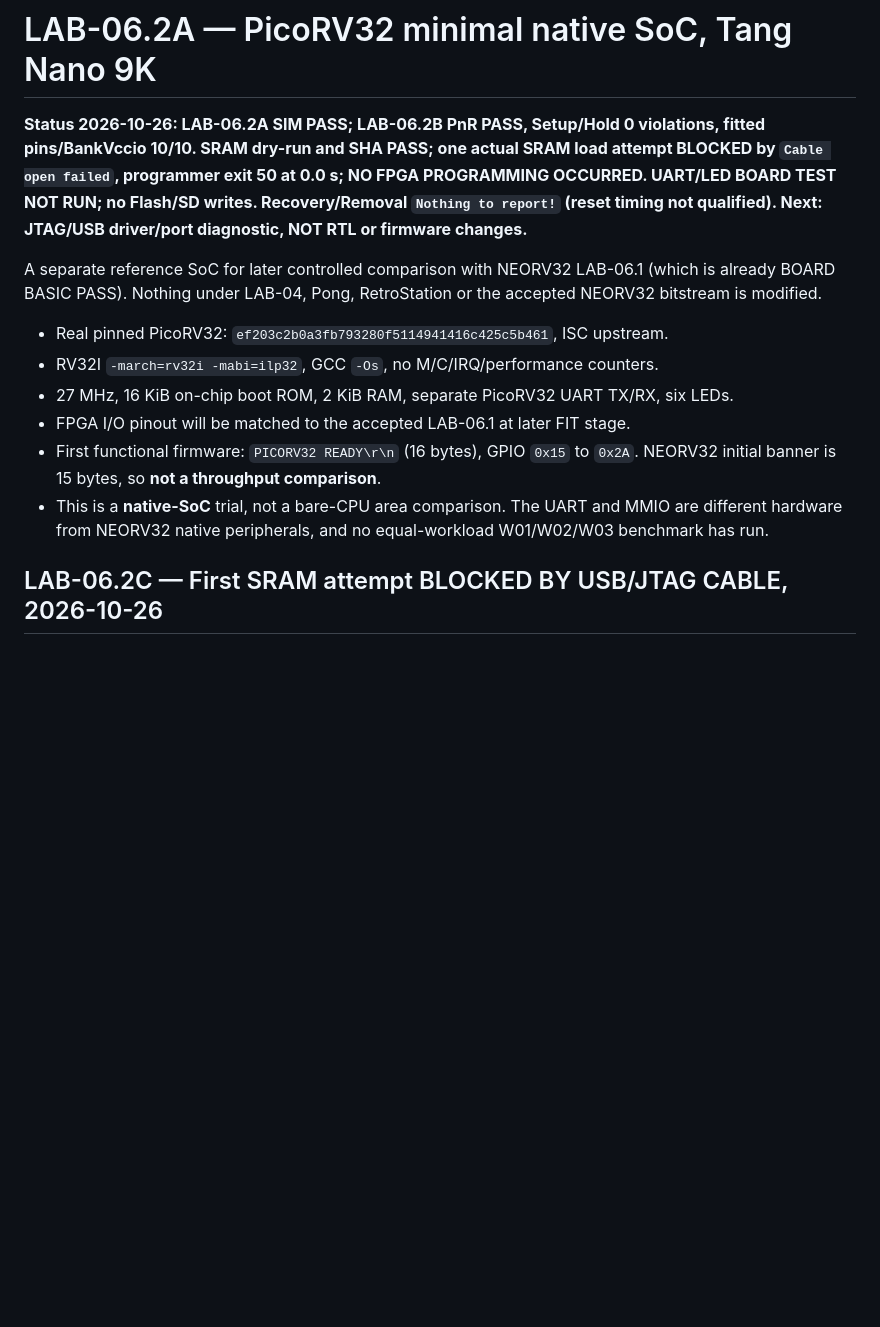
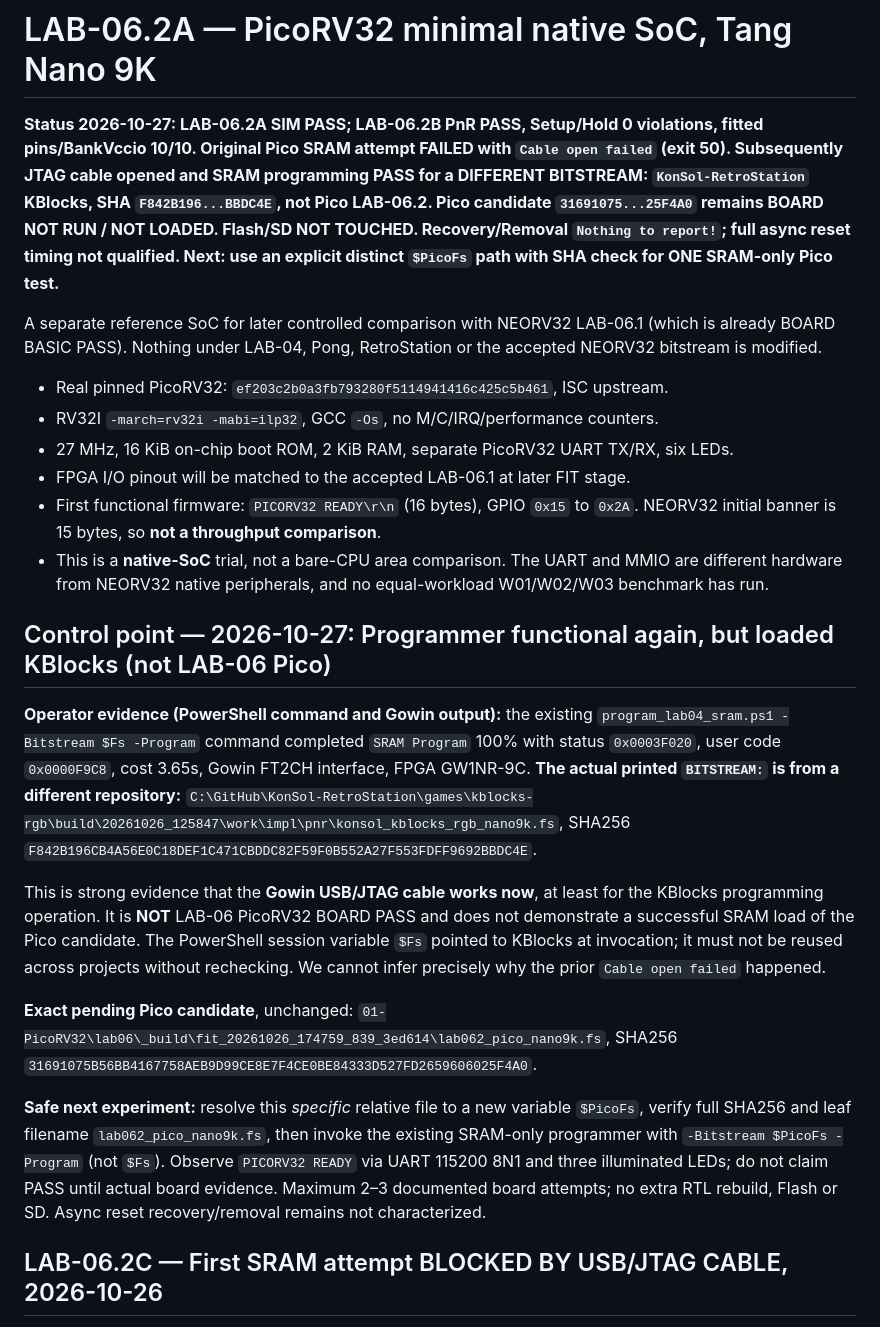
Before and after one commit to AIDevelopersMonster/Sipeed-FPGA, a Markdown page: 01-PicoRV32/lab06/README.md, the part around the change. Drawn GitHub-style; blank space fills up the shorter version.

Commit message:
docs(lab06): distinguish successful KBlocks SRAM programming from Pico candidate; FT2CH recovered

```diff
--- a/01-PicoRV32/lab06/README.md
+++ b/01-PicoRV32/lab06/README.md
@@ -1,6 +1,6 @@
 # LAB-06.2A — PicoRV32 minimal native SoC, Tang Nano 9K
 
-**Status 2026-10-26: LAB-06.2A SIM PASS; LAB-06.2B PnR PASS, Setup/Hold 0 violations, fitted pins/BankVccio 10/10. SRAM dry-run and SHA PASS; one actual SRAM load attempt BLOCKED by `Cable open failed`, programmer exit 50 at 0.0 s; NO FPGA PROGRAMMING OCCURRED. UART/LED BOARD TEST NOT RUN; no Flash/SD writes. Recovery/Removal `Nothing to report!` (reset timing not qualified). Next: JTAG/USB driver/port diagnostic, NOT RTL or firmware changes.**
+**Status 2026-10-27: LAB-06.2A SIM PASS; LAB-06.2B PnR PASS, Setup/Hold 0 violations, fitted pins/BankVccio 10/10. Original Pico SRAM attempt FAILED with `Cable open failed` (exit 50). Subsequently JTAG cable opened and SRAM programming PASS for a DIFFERENT BITSTREAM: `KonSol-RetroStation` KBlocks, SHA `F842B196...BBDC4E`, not Pico LAB-06.2. Pico candidate `31691075...25F4A0` remains BOARD NOT RUN / NOT LOADED. Flash/SD NOT TOUCHED. Recovery/Removal `Nothing to report!`; full async reset timing not qualified. Next: use an explicit distinct `$PicoFs` path with SHA check for ONE SRAM-only Pico test.**
 
 A separate reference SoC for later controlled comparison with NEORV32 LAB-06.1 (which is already BOARD BASIC PASS). Nothing under LAB-04, Pong, RetroStation or the accepted NEORV32 bitstream is modified.
 
@@ -10,6 +10,16 @@ A separate reference SoC for later controlled comparison with NEORV32 LAB-06.1 (
 - FPGA I/O pinout will be matched to the accepted LAB-06.1 at later FIT stage.
 - First functional firmware: `PICORV32 READY\r\n` (16 bytes), GPIO `0x15` to `0x2A`. NEORV32 initial banner is 15 bytes, so **not a throughput comparison**.
 - This is a **native-SoC** trial, not a bare-CPU area comparison. The UART and MMIO are different hardware from NEORV32 native peripherals, and no equal-workload W01/W02/W03 benchmark has run.
+
+## Control point — 2026-10-27: Programmer functional again, but loaded KBlocks (not LAB-06 Pico)
+
+**Operator evidence (PowerShell command and Gowin output):** the existing `program_lab04_sram.ps1 -Bitstream $Fs -Program` command completed `SRAM Program` 100% with status `0x0003F020`, user code `0x0000F9C8`, cost 3.65s, Gowin FT2CH interface, FPGA GW1NR-9C. **The actual printed `BITSTREAM:` is from a different repository:** `C:\GitHub\KonSol-RetroStation\games\kblocks-rgb\build\20261026_125847\work\impl\pnr\konsol_kblocks_rgb_nano9k.fs`, SHA256 `F842B196CB4A56E0C18DEF1C471CBDDC82F59F0B552A27F553FDFF9692BBDC4E`.
+
+This is strong evidence that the **Gowin USB/JTAG cable works now**, at least for the KBlocks programming operation. It is **NOT** LAB-06 PicoRV32 BOARD PASS and does not demonstrate a successful SRAM load of the Pico candidate. The PowerShell session variable `$Fs` pointed to KBlocks at invocation; it must not be reused across projects without rechecking. We cannot infer precisely why the prior `Cable open failed` happened.
+
+**Exact pending Pico candidate**, unchanged: `01-PicoRV32\lab06\_build\fit_20261026_174759_839_3ed614\lab062_pico_nano9k.fs`, SHA256 `31691075B56BB4167758AEB9D99CE8E7F4CE0BE84333D527FD2659606025F4A0`.
+
+**Safe next experiment:** resolve this *specific* relative file to a new variable `$PicoFs`, verify full SHA256 and leaf filename `lab062_pico_nano9k.fs`, then invoke the existing SRAM-only programmer with `-Bitstream $PicoFs -Program` (not `$Fs`). Observe `PICORV32 READY` via UART 115200 8N1 and three illuminated LEDs; do not claim PASS until actual board evidence. Maximum 2–3 documented board attempts; no extra RTL rebuild, Flash or SD. Async reset recovery/removal remains not characterized.
 
 ## LAB-06.2C — First SRAM attempt BLOCKED BY USB/JTAG CABLE, 2026-10-26
 
```
Also changed, not shown: 1 other file.
